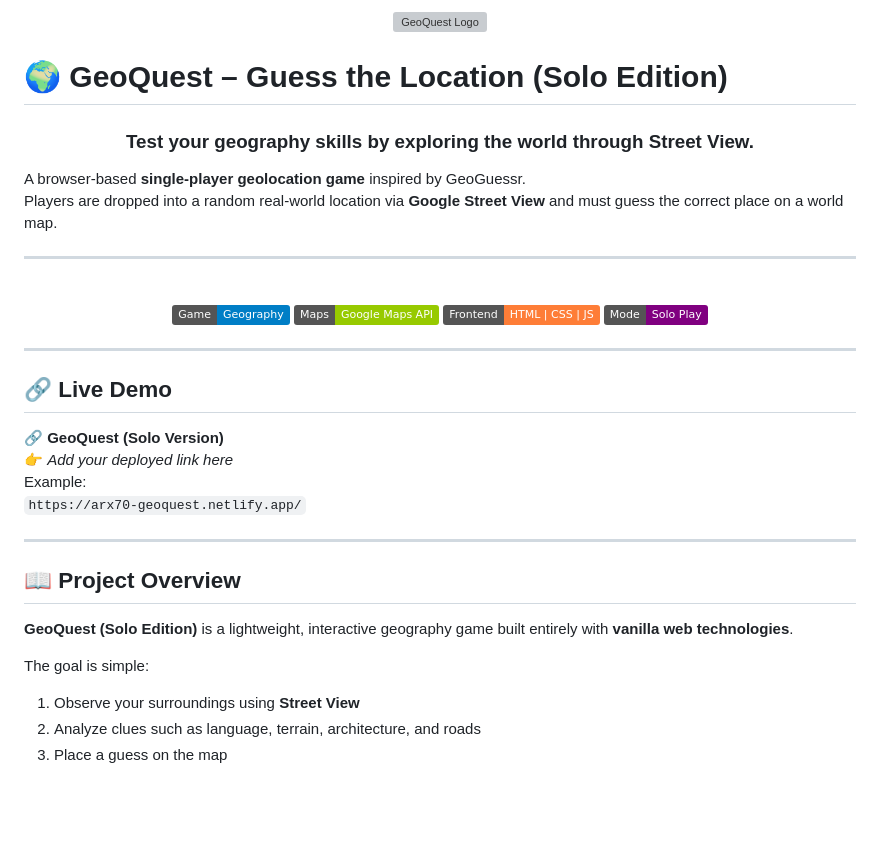
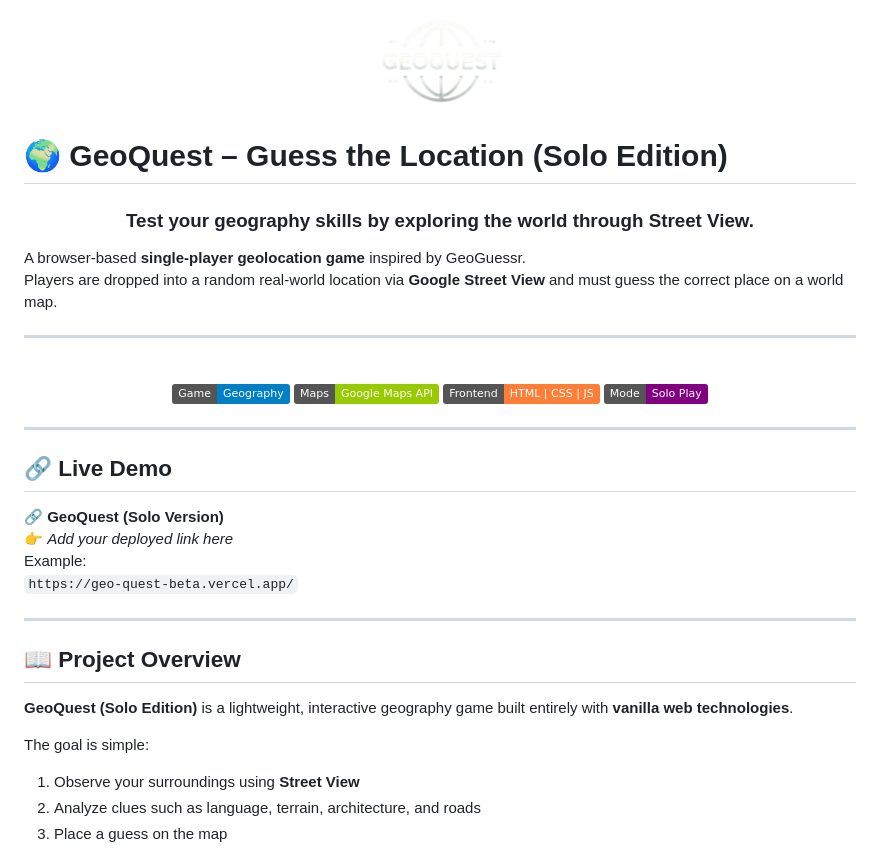
Before and after one commit to Aritra7070/GeoQuest, a Markdown page: README.md, the part around one of its changes. Rendered like a GitHub page; badges without logos; blank space fills up the shorter version; grey boxes are pictures that could not be loaded.

```diff
--- a/README.md
+++ b/README.md
@@ -1,5 +1,5 @@
 <p align="center">
-  <img src="assets/GeoQuest_Logo-removebg-preview.png" width="150" height="150" alt="GeoQuest Logo" />
+  <img src="Assets/GeoQuest_Logo-removebg-preview.png" width="150" height="150" alt="GeoQuest Logo" />
 </p>
 
 <h1> 🌍 GeoQuest – Guess the Location (Solo Edition) </h1>
@@ -10,6 +10,7 @@
 A browser-based **single-player geolocation game** inspired by GeoGuessr.
 Players are dropped into a random real-world location via **Google Street View** and must guess the correct place on a world map.
 <br>
+
 <hr/><br>
 
 <p align="center">
@@ -24,9 +25,9 @@ Players are dropped into a random real-world location via **Google Street View**
 ## **🔗 Live Demo**
 
 🔗 **GeoQuest (Solo Version)**
-👉 *Add your deployed link here*
+👉 _Add your deployed link here_
 Example:
-`https://arx70-geoquest.netlify.app/`
+`https://geo-quest-beta.vercel.app/`
 
 ---
 
@@ -35,6 +36,7 @@ Example:
 **GeoQuest (Solo Edition)** is a lightweight, interactive geography game built entirely with **vanilla web technologies**.
 
 The goal is simple:
+
 1. Observe your surroundings using **Street View**
 2. Analyze clues such as language, terrain, architecture, and roads
 3. Place a guess on the map
```
Also changed, not shown: other parts of README.md (+24 -16 lines).
